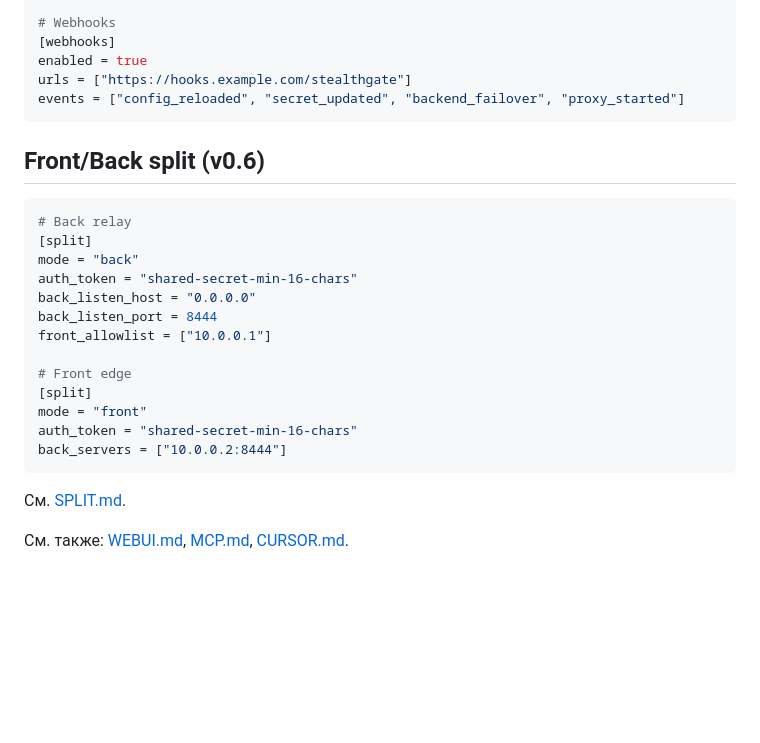
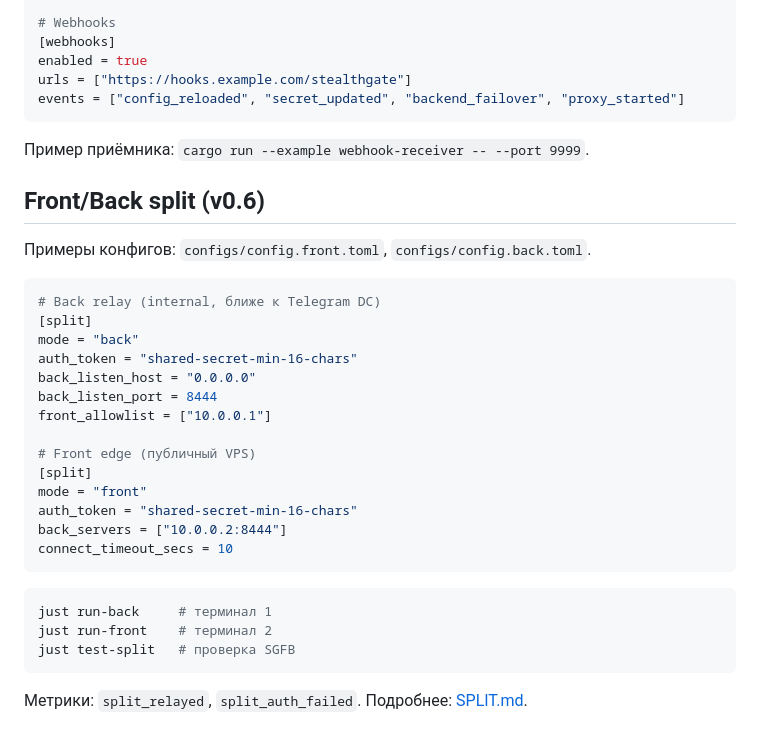
Before and after one commit to RioTwWks/StealthGate, a Markdown page: docs/ROADMAP.md, the part around one of its changes. Drawn GitHub-style; blank space fills up the shorter version.

````diff
--- a/docs/ROADMAP.md
+++ b/docs/ROADMAP.md
@@ -71,10 +126,14 @@ urls = ["https://hooks.example.com/stealthgate"]
 events = ["config_reloaded", "secret_updated", "backend_failover", "proxy_started"]
 ```
 
+Пример приёмника: `cargo run --example webhook-receiver -- --port 9999`.
+
 ## Front/Back split (v0.6)
 
-```bash
-# Back relay
+Примеры конфигов: `configs/config.front.toml`, `configs/config.back.toml`.
+
+```toml
+# Back relay (internal, ближе к Telegram DC)
 [split]
 mode = "back"
 auth_token = "shared-secret-min-16-chars"
@@ -82,13 +141,18 @@ back_listen_host = "0.0.0.0"
 back_listen_port = 8444
 front_allowlist = ["10.0.0.1"]
 
-# Front edge
+# Front edge (публичный VPS)
 [split]
 mode = "front"
 auth_token = "shared-secret-min-16-chars"
 back_servers = ["10.0.0.2:8444"]
+connect_timeout_secs = 10
 ```
 
-См. [SPLIT.md](./SPLIT.md).
+```bash
+just run-back     # терминал 1
+just run-front    # терминал 2
+just test-split   # проверка SGFB
+```
 
-См. также: [WEBUI.md](./WEBUI.md), [MCP.md](./MCP.md), [CURSOR.md](./CURSOR.md).
+Метрики: `split_relayed`, `split_auth_failed`. Подробнее: [SPLIT.md](./SPLIT.md).
````
Also changed, not shown: other parts of docs/ROADMAP.md (+67 -12 lines).
